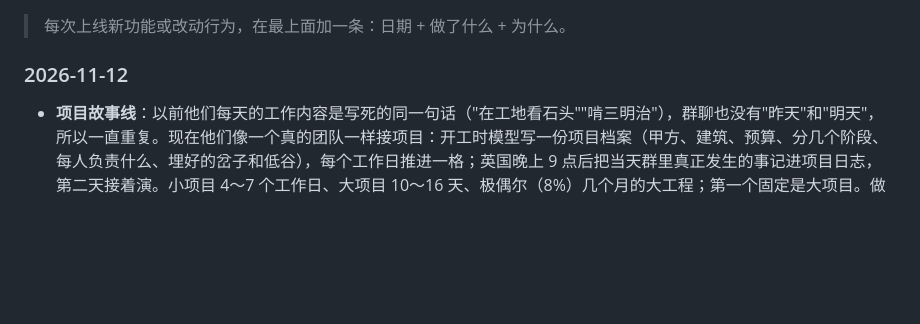
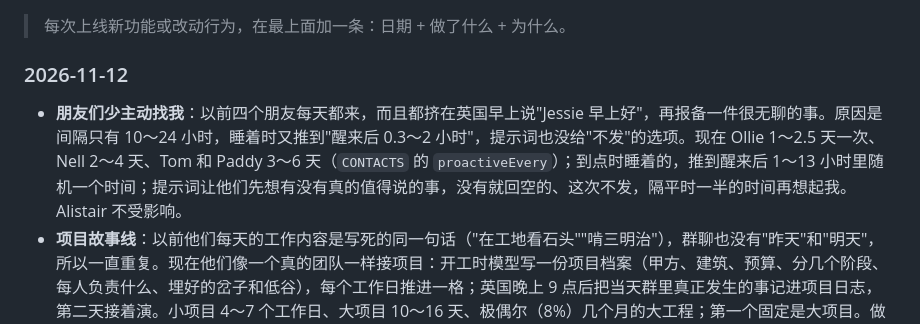
Before and after one commit to hepingyan65-sys/MiniPhoneFront, a Markdown page: CLAUDE.md, the part around the change. GitHub-like rendering; blank space fills up the shorter version.

Commit message:
更新日志：朋友们少主动找她
Co-Authored-By: Claude Opus 5.5 <noreply@anthropic.com>
Claude-Session: https://claude.ai/code/session_01TSwWWnTJ9k52qgKp68tgzK

```diff
--- a/CLAUDE.md
+++ b/CLAUDE.md
@@ -107,6 +107,7 @@
 > 每次上线新功能或改动行为，在最上面加一条：日期 + 做了什么 + 为什么。
 
 ### 2026-11-12
+- **朋友们少主动找我**：以前四个朋友每天都来，而且都挤在英国早上说"Jessie 早上好"，再报备一件很无聊的事。原因是间隔只有 10～24 小时，睡着时又推到"醒来后 0.3～2 小时"，提示词也没给"不发"的选项。现在 Ollie 1～2.5 天一次、Nell 2～4 天、Tom 和 Paddy 3～6 天（`CONTACTS` 的 `proactiveEvery`）；到点时睡着的，推到醒来后 1～13 小时里随机一个时间；提示词让他们先想有没有真的值得说的事，没有就回空的、这次不发，隔平时一半的时间再想起我。Alistair 不受影响。
 - **项目故事线**：以前他们每天的工作内容是写死的同一句话（"在工地看石头""啃三明治"），群聊也没有"昨天"和"明天"，所以一直重复。现在他们像一个真的团队一样接项目：开工时模型写一份项目档案（甲方、建筑、预算、分几个阶段、每人负责什么、埋好的岔子和低谷），每个工作日推进一格；英国晚上 9 点后把当天群里真正发生的事记进项目日志，第二天接着演。小项目 4～7 个工作日、大项目 10～16 天、极偶尔（8%）几个月的大工程；第一个固定是大项目。做完结款、在群里约庆功宴，歇几天再接下一个。群聊大约 75% 围绕项目聊，上班时"在干嘛"按项目分工，私聊里只偶尔提一句。档案只在 `/debug` 的「项目」里看得到（不剧透）。删掉了群聊灵感里"盯着一块石头看了一上午"那条；人设没动。数据新增 `project` / `projectHistory` / `nextProjectAt`。
 - **偶尔有一单会黄掉**：`PROJECT_FAIL_CHANCE`（10%，第一个项目不会）。黄掉的剧本前面有希望、最后谈崩，钱基本没赚到，原因里有团队自己的分歧；最后一天群里认真吵一架（不当场和好），之后一两天气氛很僵，私聊里各人带着自己的情绪（档案里的 `moods`），过几天慢慢缓过来，歇得比平时久才接下一单。为什么：平时其乐融融，偶尔失败吵架才有张力、像活人。
 - **在线时几秒就回**：以前他显示"在线"时，我发消息还要等 20 秒到 2 分半的"打字时间"，再等最多 10 秒的检查，分条之间又各停 4～25 秒，加起来要几分钟。现在在线时只等 2～8 秒，到点立刻回；分条之间停多久看下一条多长（约一秒八个字，最多 15 秒）。另外给 `tick()` 加了锁（`ticking`），免得两轮检查撞在一起把同一句回两遍。
```
